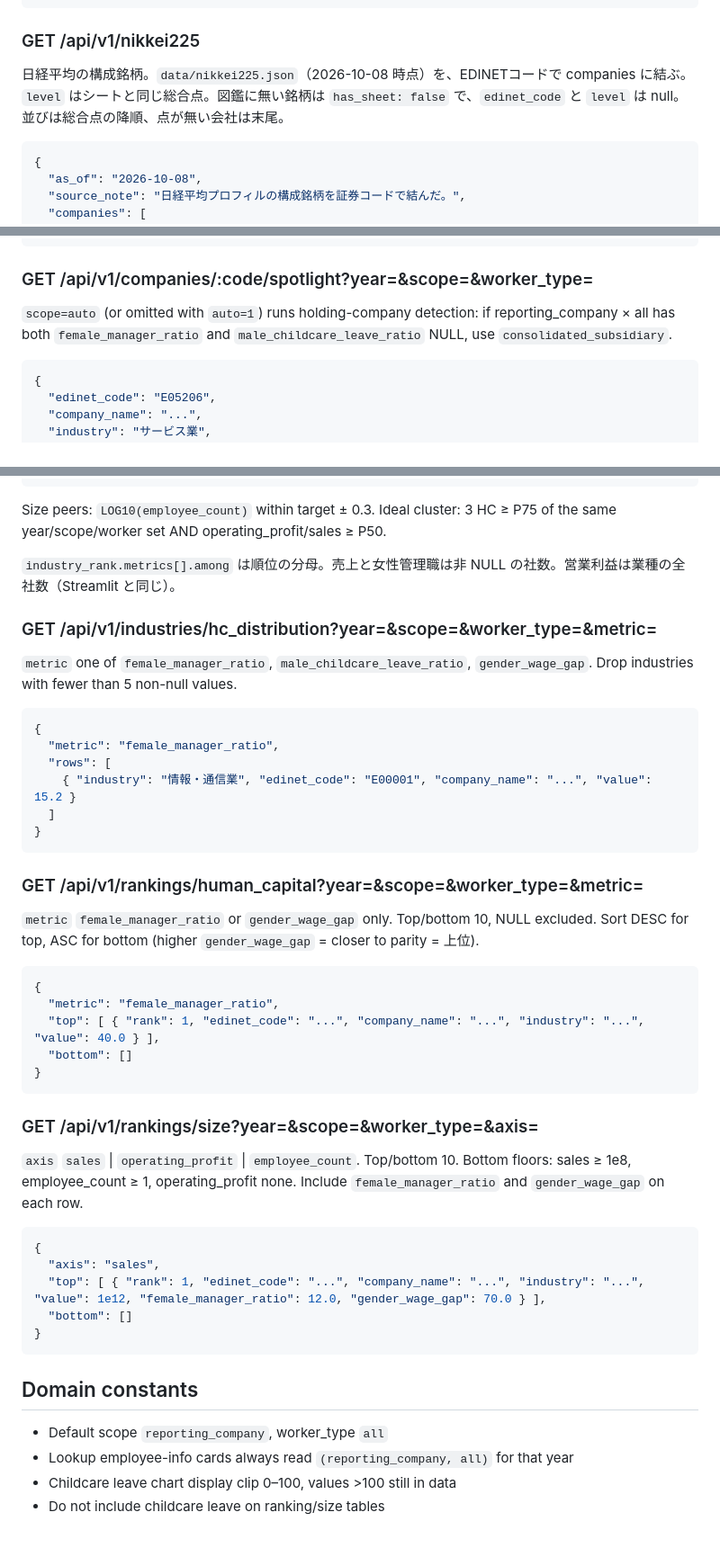
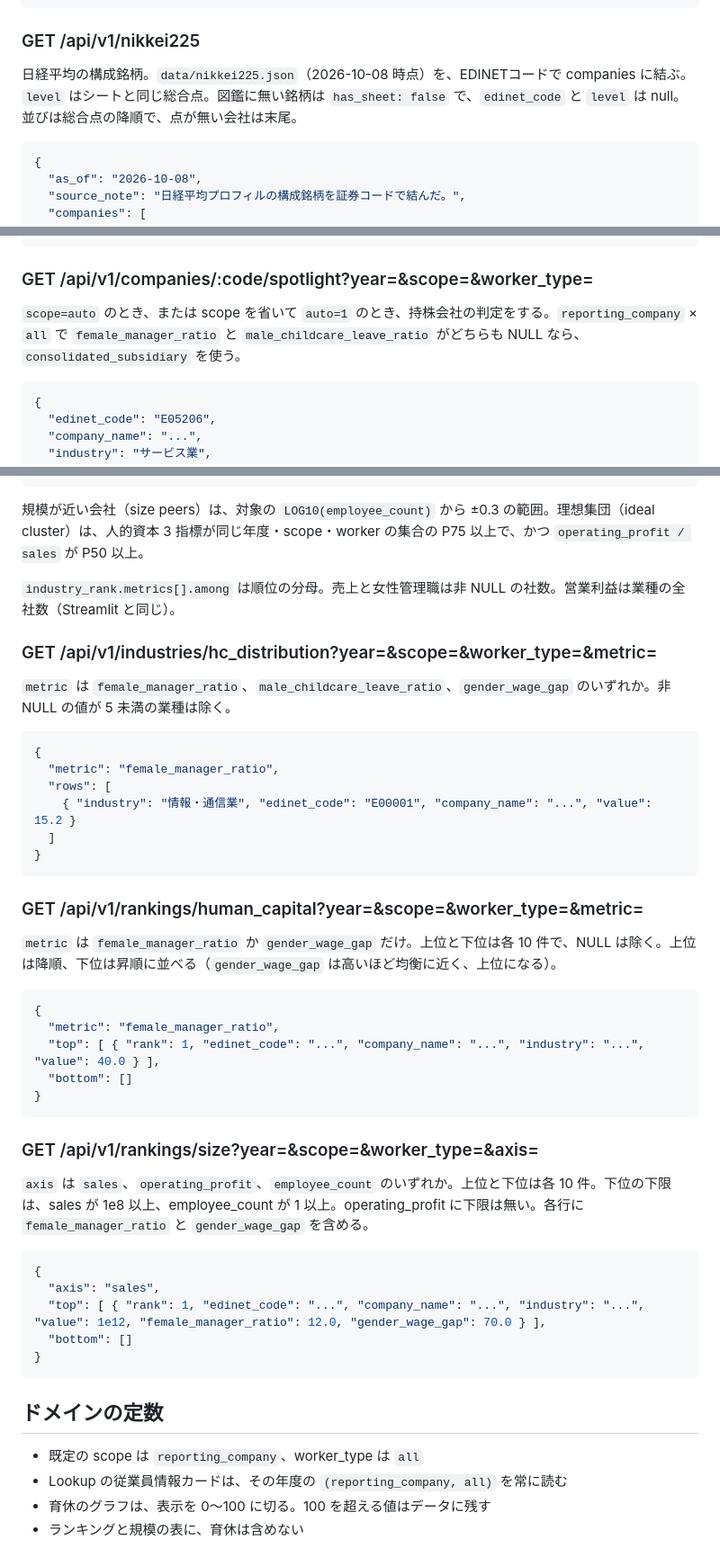
Before and after one commit to hiroshi0918/edinet_data_pipeline, a Markdown page: web/API_CONTRACT.md, 3 parts joined by grey strips. Shown at 90% size. GitHub-like rendering.

````diff
--- a/web/API_CONTRACT.md
+++ b/web/API_CONTRACT.md
@@ -160,7 +160,7 @@ All (year, scope, worker_type) rows for one company.
 
 ### GET /api/v1/nikkei225
 
-日経平均の構成銘柄。`data/nikkei225.json`（2026-10-08 時点）を、EDINETコードで companies に結ぶ。`level` はシートと同じ総合点。図鑑に無い銘柄は `has_sheet: false` で、`edinet_code` と `level` は null。並びは総合点の降順、点が無い会社は末尾。
+日経平均の構成銘柄。`data/nikkei225.json`（2026-10-08 時点）を、EDINETコードで companies に結ぶ。`level` はシートと同じ総合点。図鑑に無い銘柄は `has_sheet: false` で、`edinet_code` と `level` は null。並びは総合点の降順で、点が無い会社は末尾。
 
 ```json
 {
@@ -185,7 +185,7 @@ All (year, scope, worker_type) rows for one company.
 
 ### GET /api/v1/companies/:code/spotlight?year=&scope=&worker_type=
 
-`scope=auto` (or omitted with `auto=1`) runs holding-company detection: if reporting_company × all has both `female_manager_ratio` and `male_childcare_leave_ratio` NULL, use `consolidated_subsidiary`.
+`scope=auto` のとき、または scope を省いて `auto=1` のとき、持株会社の判定をする。`reporting_company` × `all` で `female_manager_ratio` と `male_childcare_leave_ratio` がどちらも NULL なら、`consolidated_subsidiary` を使う。
 
 ```json
 {
@@ -217,13 +217,13 @@ All (year, scope, worker_type) rows for one company.
 }
 ```
 
-Size peers: `LOG10(employee_count)` within target ± 0.3. Ideal cluster: 3 HC ≥ P75 of the same year/scope/worker set AND operating_profit/sales ≥ P50.
+規模が近い会社（size peers）は、対象の `LOG10(employee_count)` から ±0.3 の範囲。理想集団（ideal cluster）は、人的資本 3 指標が同じ年度・scope・worker の集合の P75 以上で、かつ `operating_profit / sales` が P50 以上。
 
 `industry_rank.metrics[].among` は順位の分母。売上と女性管理職は非 NULL の社数。営業利益は業種の全社数（Streamlit と同じ）。
 
 ### GET /api/v1/industries/hc_distribution?year=&scope=&worker_type=&metric=
 
-`metric` one of `female_manager_ratio`, `male_childcare_leave_ratio`, `gender_wage_gap`. Drop industries with fewer than 5 non-null values.
+`metric` は `female_manager_ratio`、`male_childcare_leave_ratio`、`gender_wage_gap` のいずれか。非 NULL の値が 5 未満の業種は除く。
 
 ```json
 {
@@ -236,7 +236,7 @@ Size peers: `LOG10(employee_count)` within target ± 0.3. Ideal cluster: 3 HC
 
 ### GET /api/v1/rankings/human_capital?year=&scope=&worker_type=&metric=
 
-`metric` `female_manager_ratio` or `gender_wage_gap` only. Top/bottom 10, NULL excluded. Sort DESC for top, ASC for bottom (higher `gender_wage_gap` = closer to parity = 上位).
+`metric` は `female_manager_ratio` か `gender_wage_gap` だけ。上位と下位は各 10 件で、NULL は除く。上位は降順、下位は昇順に並べる（`gender_wage_gap` は高いほど均衡に近く、上位になる）。
 
 ```json
 {
@@ -248,7 +248,7 @@ Size peers: `LOG10(employee_count)` within target ± 0.3. Ideal cluster: 3 HC
 
 ### GET /api/v1/rankings/size?year=&scope=&worker_type=&axis=
 
-`axis` `sales` | `operating_profit` | `employee_count`. Top/bottom 10. Bottom floors: sales ≥ 1e8, employee_count ≥ 1, operating_profit none. Include `female_manager_ratio` and `gender_wage_gap` on each row.
+`axis` は `sales`、`operating_profit`、`employee_count` のいずれか。上位と下位は各 10 件。下位の下限は、sales が 1e8 以上、employee_count が 1 以上。operating_profit に下限は無い。各行に `female_manager_ratio` と `gender_wage_gap` を含める。
 
 ```json
 {
@@ -258,9 +258,9 @@ Size peers: `LOG10(employee_count)` within target ± 0.3. Ideal cluster: 3 HC
 }
 ```
 
-## Domain constants
+## ドメインの定数
 
-- Default scope `reporting_company`, worker_type `all`
-- Lookup employee-info cards always read `(reporting_company, all)` for that year
-- Childcare leave chart display clip 0–100, values >100 still in data
-- Do not include childcare leave on ranking/size tables
+- 既定の scope は `reporting_company`、worker_type は `all`
+- Lookup の従業員情報カードは、その年度の `(reporting_company, all)` を常に読む
+- 育休のグラフは、表示を 0〜100 に切る。100 を超える値はデータに残す
+- ランキングと規模の表に、育休は含めない
````
Also changed, not shown: other parts of web/API_CONTRACT.md (+17 -17 lines).
